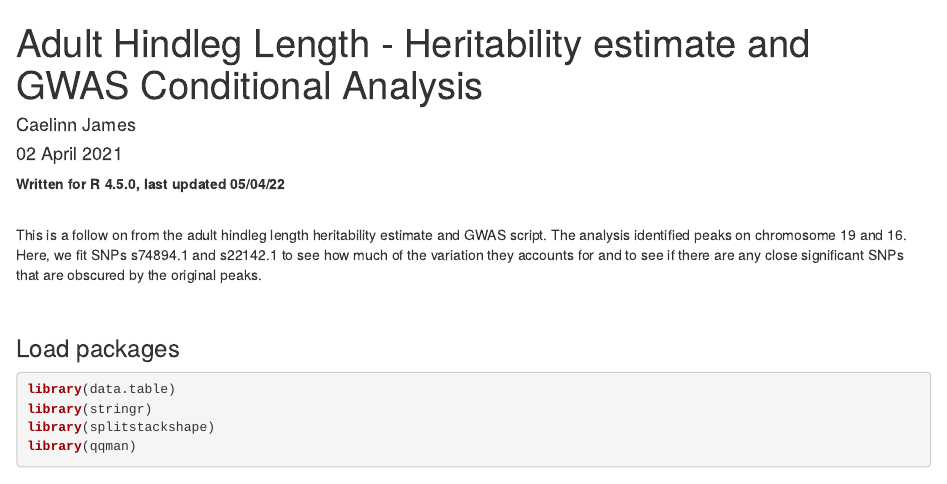
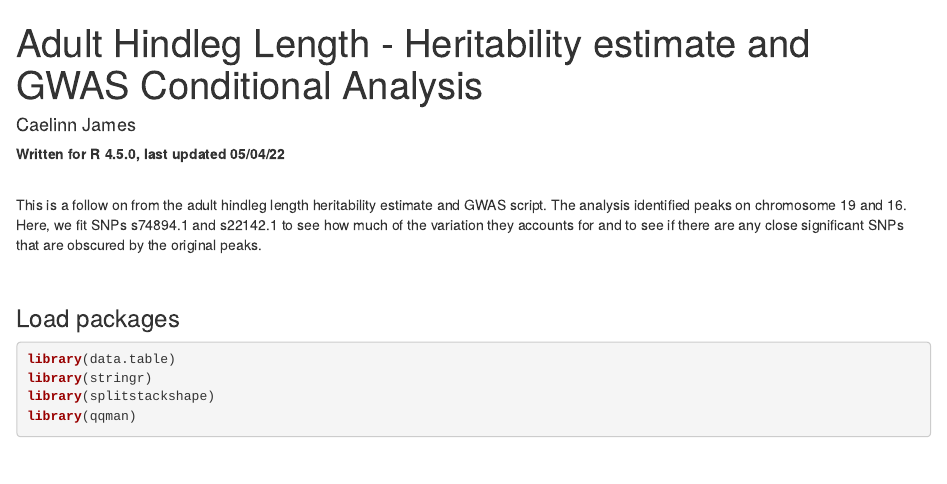
Before and after one commit to CaelinnJames/Impact_of_SNPDensity_on_Soay_Sheep, an R Markdown document (Hindleg_Adult/ConditionalAnalysis/Hindleg_Adult_Conditional_H2_GWAS.Rmd): the page in a window 1100 px wide, from its top. Rendered offline with R 4.5, knitr and Pandoc, with nearby package versions; some code elsewhere in the file could not run offline.

Commit message:
Update and rename 210413_Hindleg_Adult_Conditional_H2_GWAS.Rmd to Hindleg_Adult_Conditional_H2_GWAS.Rmd

```diff
--- a/Hindleg_Adult/ConditionalAnalysis/210413_Hindleg_Adult_Conditional_H2_GWAS.Rmd
+++ b/Hindleg_Adult/ConditionalAnalysis/Hindleg_Adult_Conditional_H2_GWAS.Rmd
@@ -1,7 +1,6 @@
 ---
 title: "Adult Hindleg Length - Heritability estimate and GWAS Conditional Analysis"
 author: "Caelinn James"
-date: "02 April 2021"
 output:
  html_document: default
 ---
```
